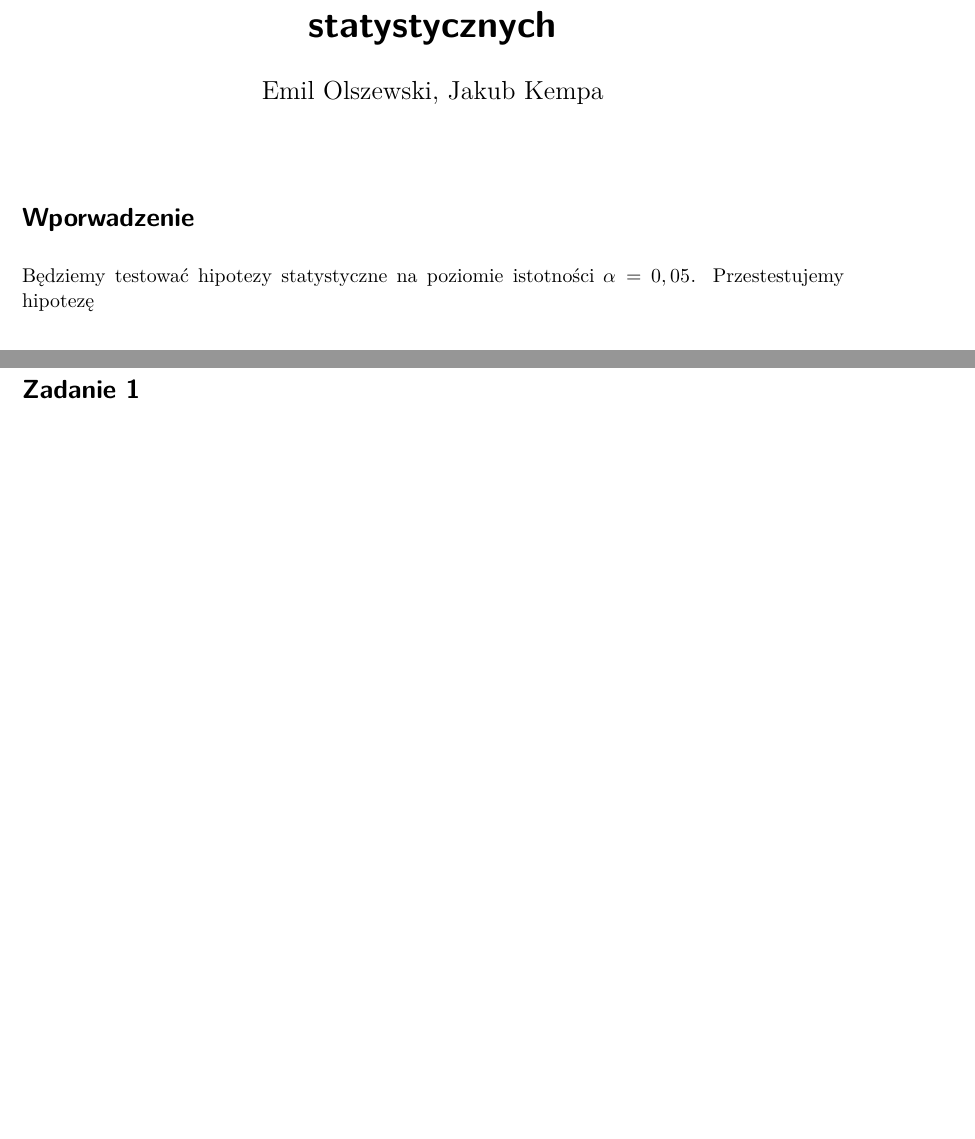
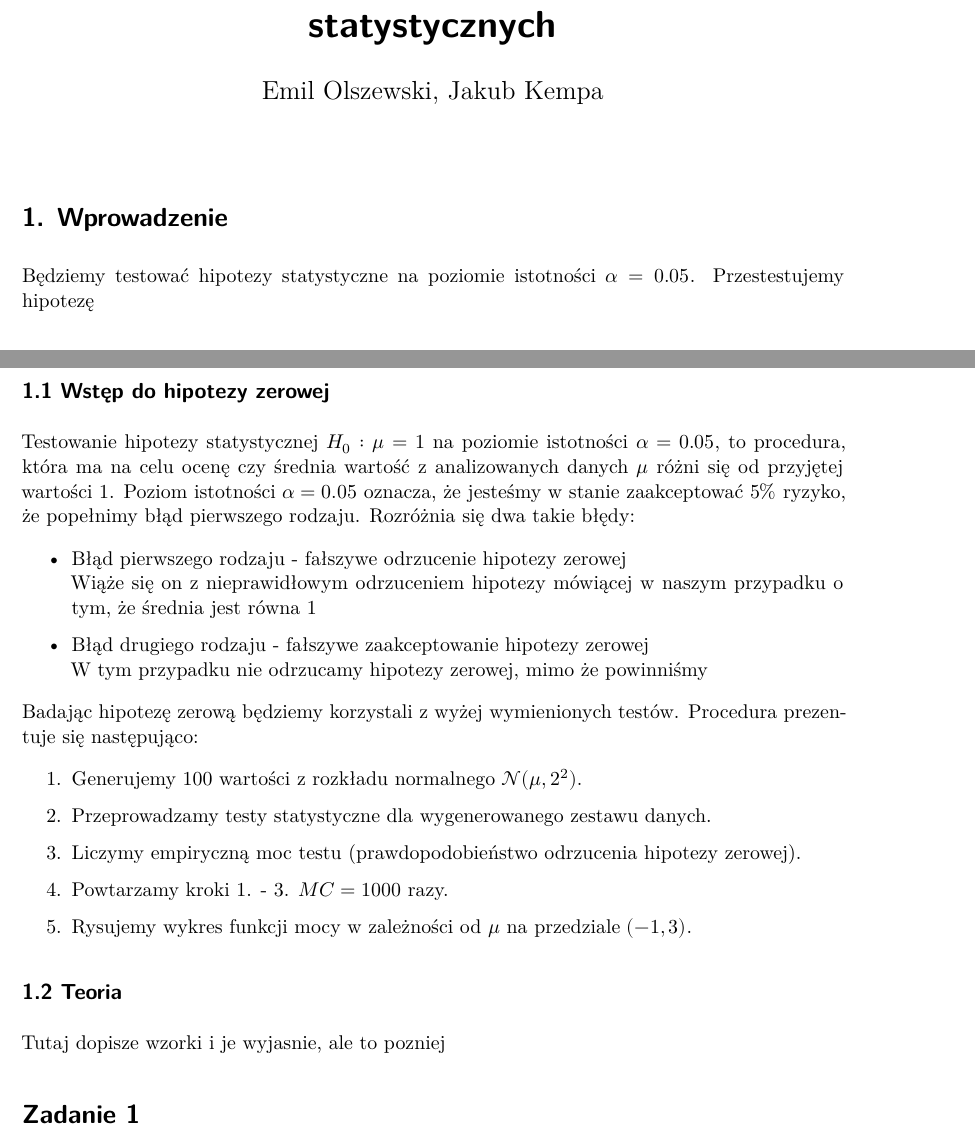
Before and after one commit to emltoja/Sprawozdanie2_Pakiety, a Quarto document (tex/main.qmd): two parts of pages 1 and 2 of 2 before the commit and two parts of pages 1 and 2 of 4 after it, joined at a grey line, cut so that both start at the same text, the shorter picture padded with empty space. Rendered offline with R 4.5, knitr and Pandoc in place of Quarto, then LaTeX, with nearby package versions; code that draws random numbers runs with fixed seeds of ours.

Commit message:
Dodanie wstępu teorytycznego

````diff
--- a/tex/main.qmd
+++ b/tex/main.qmd
@@ -5,9 +5,9 @@ format: pdf
 editor: visual
 ---
 
-# Wporwadzenie
+# 1. Wprowadzenie
 
-Będziemy testować hipotezy statystyczne na poziomie istotności $\alpha = 0,05$. Przestestujemy hipotezę
+Będziemy testować hipotezy statystyczne na poziomie istotności $\alpha = 0.05$. Przestestujemy hipotezę
 
 $$
  H_0: \mu = 1
@@ -33,6 +33,32 @@ Wykorzystamy następujące testy:
 library(tidyverse)
 library(stats)
 ```
+
+## 1.1 Wstęp do hipotezy zerowej
+
+Testowanie hipotezy statystycznej $H_0: \mu = 1$ na poziomie istotności $\alpha = 0.05$, to procedura, która ma na celu ocenę czy średnia wartość z analizowanych danych $\mu$ różni się od przyjętej wartości $1$. Poziom istotności $\alpha = 0.05$ oznacza, że jesteśmy w stanie zaakceptować $5\%$ ryzyko, że popełnimy błąd pierwszego rodzaju. Rozróżnia się dwa takie błędy:
+
+-   Błąd pierwszego rodzaju - fałszywe odrzucenie hipotezy zerowej\
+    Wiąże się on z nieprawidłowym odrzuceniem hipotezy mówiącej w naszym przypadku o tym, że średnia jest równa 1
+
+-   Błąd drugiego rodzaju - fałszywe zaakceptowanie hipotezy zerowej\
+    W tym przypadku nie odrzucamy hipotezy zerowej, mimo że powinniśmy
+
+Badając hipotezę zerową będziemy korzystali z wyżej wymienionych testów. Procedura prezentuje się następująco:
+
+1.  Generujemy 100 wartości z rozkładu normalnego $\mathcal{N}(\mu, 2^2)$.
+
+2.  Przeprowadzamy testy statystyczne dla wygenerowanego zestawu danych.
+
+3.  Liczymy empiryczną moc testu (prawdopodobieństwo odrzucenia hipotezy zerowej).
+
+4.  Powtarzamy kroki 1. - 3. $MC = 1000$ razy.
+
+5.  Rysujemy wykres funkcji mocy w zależności od $\mu$ na przedziale $(-1, 3)$.
+
+## 1.2 Teoria
+
+Tutaj dopisze wzorki i je wyjasnie, ale to pozniej
 
 ```{r}
 #| echo: false
````
Also changed, not shown: tex/main.pdf, tex/main.tex (deleted), 3 other files.
